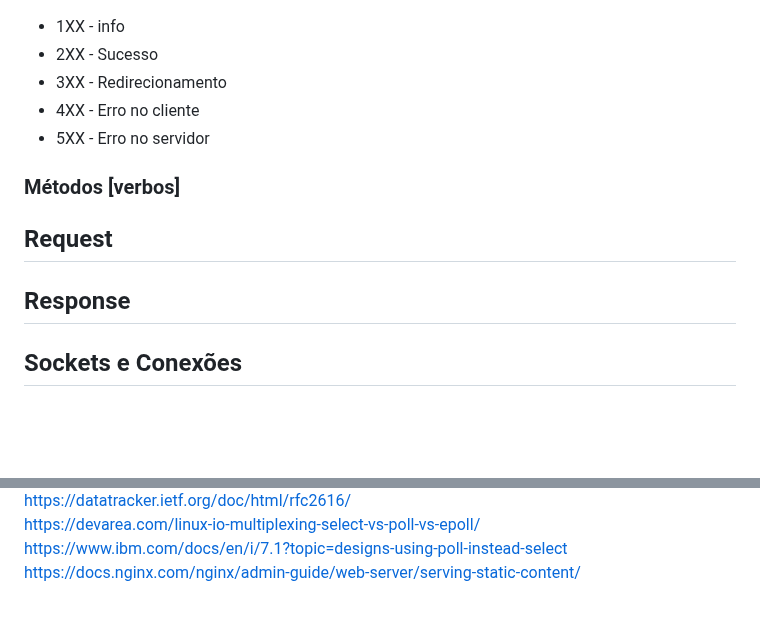
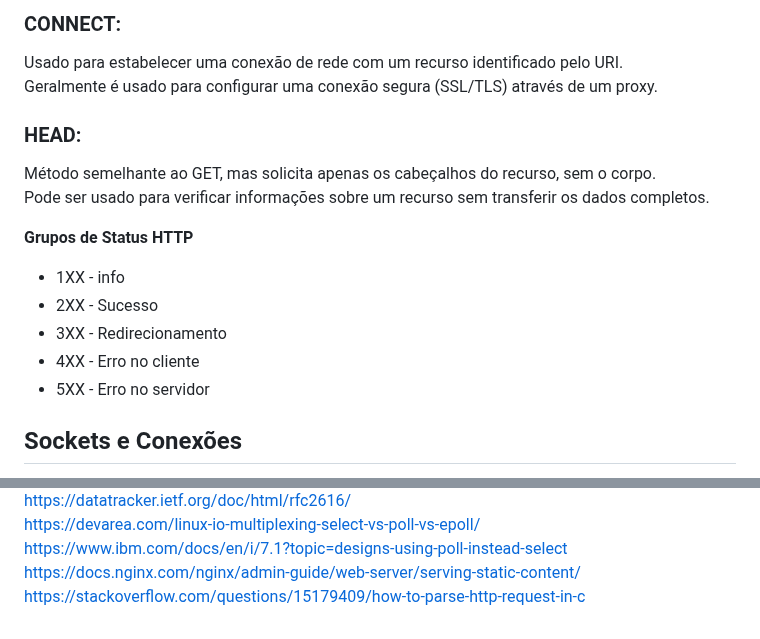
Before and after one commit to carlalrfranca/WebServ, a Markdown page: Concepts.md, 2 parts joined by grey strips. Rendered like a GitHub page; blank space fills up the shorter version.

```diff
--- a/Concepts.md
+++ b/Concepts.md
@@ -19,17 +68,20 @@
+### CONNECT:
+
+Usado para estabelecer uma conexão de rede com um recurso identificado pelo URI.  <br>
+Geralmente é usado para configurar uma conexão segura (SSL/TLS) através de um proxy.  <br>
+
+### HEAD:
+
+Método semelhante ao GET, mas solicita apenas os cabeçalhos do recurso, sem o corpo.  <br>
+Pode ser usado para verificar informações sobre um recurso sem transferir os dados completos.  <br>
+
+**Grupos de Status HTTP**
 
 - 1XX - info
 - 2XX - Sucesso
 - 3XX - Redirecionamento
 - 4XX - Erro no cliente
 - 5XX - Erro no servidor
-
-### Métodos [verbos]
-
-
-## Request
-
-
-## Response
 
 
 ## Sockets e Conexões
@@ -119,3 +172,4 @@ https://datatracker.ietf.org/doc/html/rfc2616/ <br>
 https://devarea.com/linux-io-multiplexing-select-vs-poll-vs-epoll/ <br>
 https://www.ibm.com/docs/en/i/7.1?topic=designs-using-poll-instead-select <br>
 https://docs.nginx.com/nginx/admin-guide/web-server/serving-static-content/ <br>
+https://stackoverflow.com/questions/15179409/how-to-parse-http-request-in-c <br>
```
Also changed, not shown: other parts of Concepts.md (+65 -15 lines).
